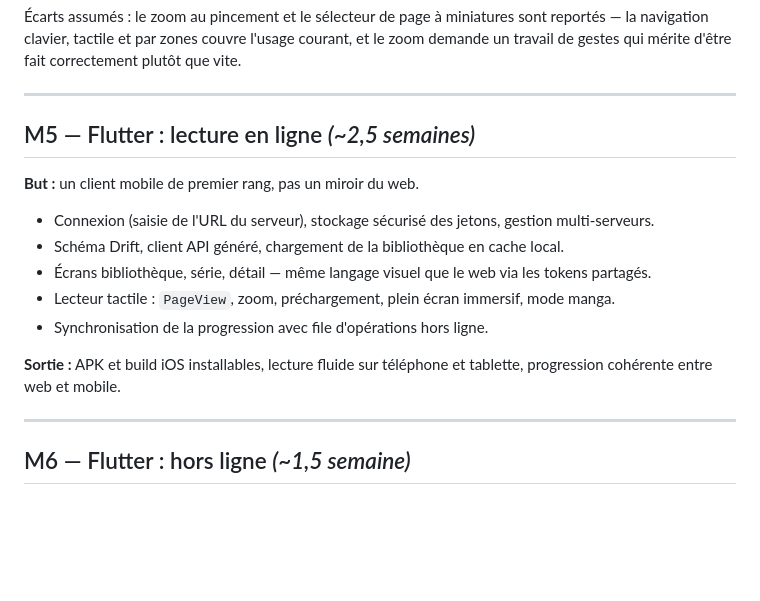
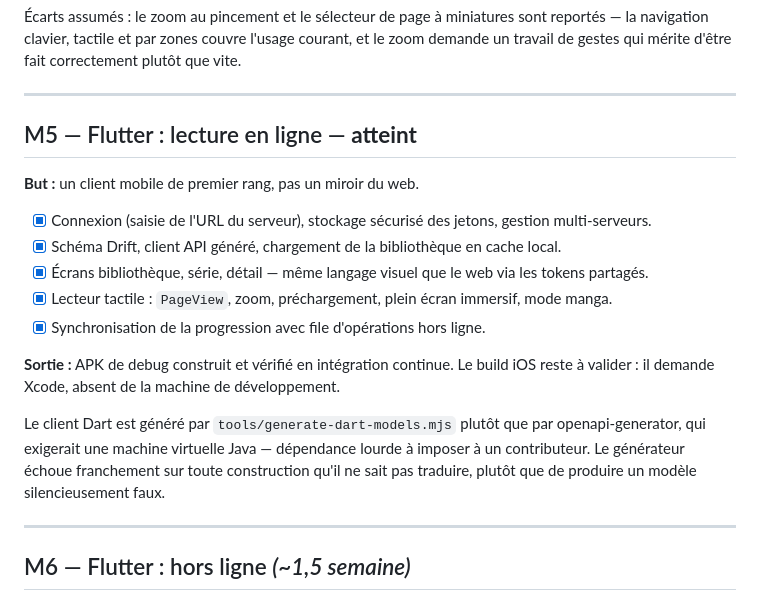
Before and after one commit to adonko3xBitters/boxincloud, a Markdown page: docs/04-roadmap.md, the part around the change. GitHub-like rendering; blank space fills up the shorter version.

Commit message:
docs(roadmap): M5 atteint
Le build iOS reste ouvert : il demande Xcode, absent de la machine de
développement. Le noter plutôt que de cocher la ligne entière évite de
faire passer pour vérifié ce qui ne l'est pas.

```diff
--- a/docs/04-roadmap.md
+++ b/docs/04-roadmap.md
@@ -127,17 +127,24 @@ plutôt que vite.
 
 ---
 
-## M5 — Flutter : lecture en ligne *(~2,5 semaines)*
+## M5 — Flutter : lecture en ligne — **atteint**
 
 **But :** un client mobile de premier rang, pas un miroir du web.
 
-- Connexion (saisie de l'URL du serveur), stockage sécurisé des jetons, gestion multi-serveurs.
-- Schéma Drift, client API généré, chargement de la bibliothèque en cache local.
-- Écrans bibliothèque, série, détail — même langage visuel que le web via les tokens partagés.
-- Lecteur tactile : `PageView`, zoom, préchargement, plein écran immersif, mode manga.
-- Synchronisation de la progression avec file d'opérations hors ligne.
+- [x] Connexion (saisie de l'URL du serveur), stockage sécurisé des jetons, gestion multi-serveurs.
+- [x] Schéma Drift, client API généré, chargement de la bibliothèque en cache local.
+- [x] Écrans bibliothèque, série, détail — même langage visuel que le web via les tokens partagés.
+- [x] Lecteur tactile : `PageView`, zoom, préchargement, plein écran immersif, mode manga.
+- [x] Synchronisation de la progression avec file d'opérations hors ligne.
 
-**Sortie :** APK et build iOS installables, lecture fluide sur téléphone et tablette, progression cohérente entre web et mobile.
+**Sortie :** APK de debug construit et vérifié en intégration continue. Le build
+iOS reste à valider : il demande Xcode, absent de la machine de développement.
+
+Le client Dart est généré par `tools/generate-dart-models.mjs` plutôt que par
+openapi-generator, qui exigerait une machine virtuelle Java — dépendance lourde
+à imposer à un contributeur. Le générateur échoue franchement sur toute
+construction qu'il ne sait pas traduire, plutôt que de produire un modèle
+silencieusement faux.
 
 ---
 
```
